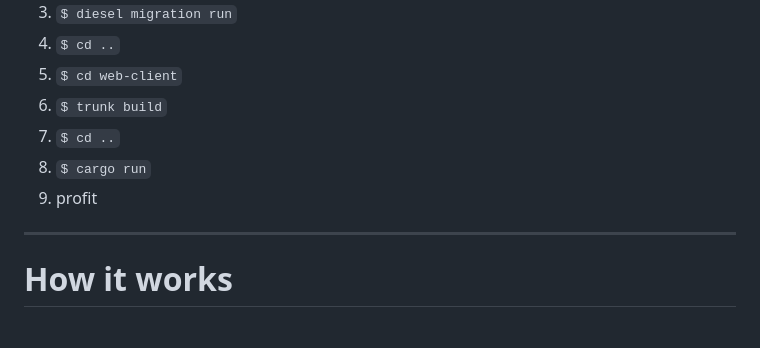
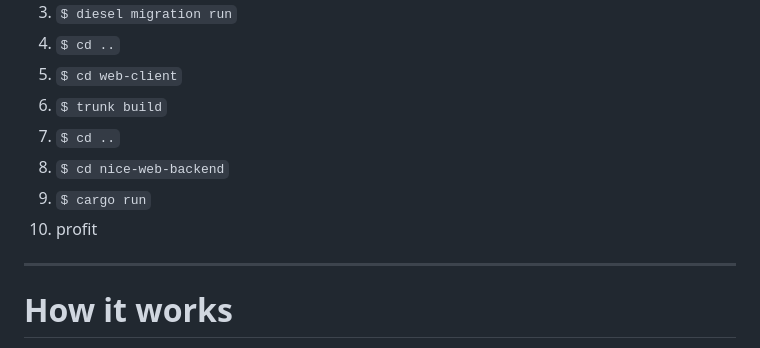
Before and after one commit to DKotov29/nice-web, a Markdown page: README.md, the part around the change. GitHub-like rendering.

```diff
--- a/README.md
+++ b/README.md
@@ -34,8 +34,9 @@ It has the following features:
 5. ``$ cd web-client``
 6. ``$ trunk build``
 7. ``$ cd ..``
-8. ``$ cargo run``
-9. profit
+8. ``$ cd nice-web-backend``
+9. ``$ cargo run``
+10. profit
 
 
 ---
```
